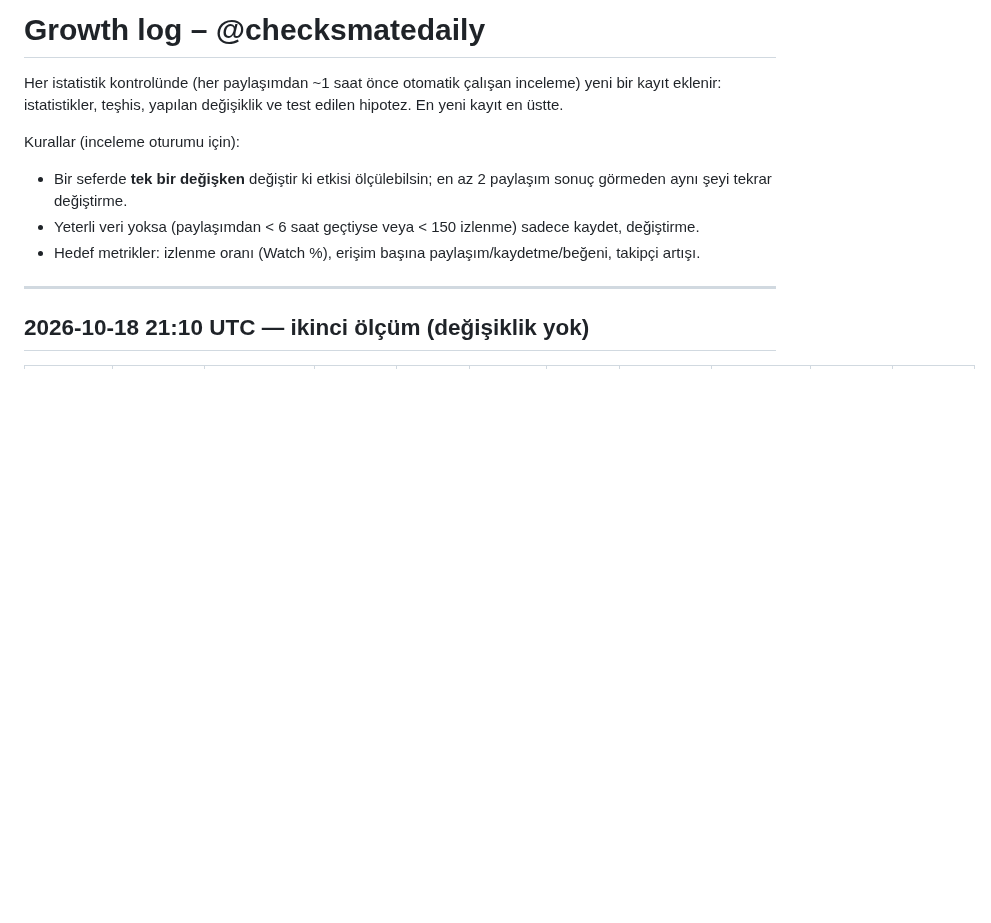
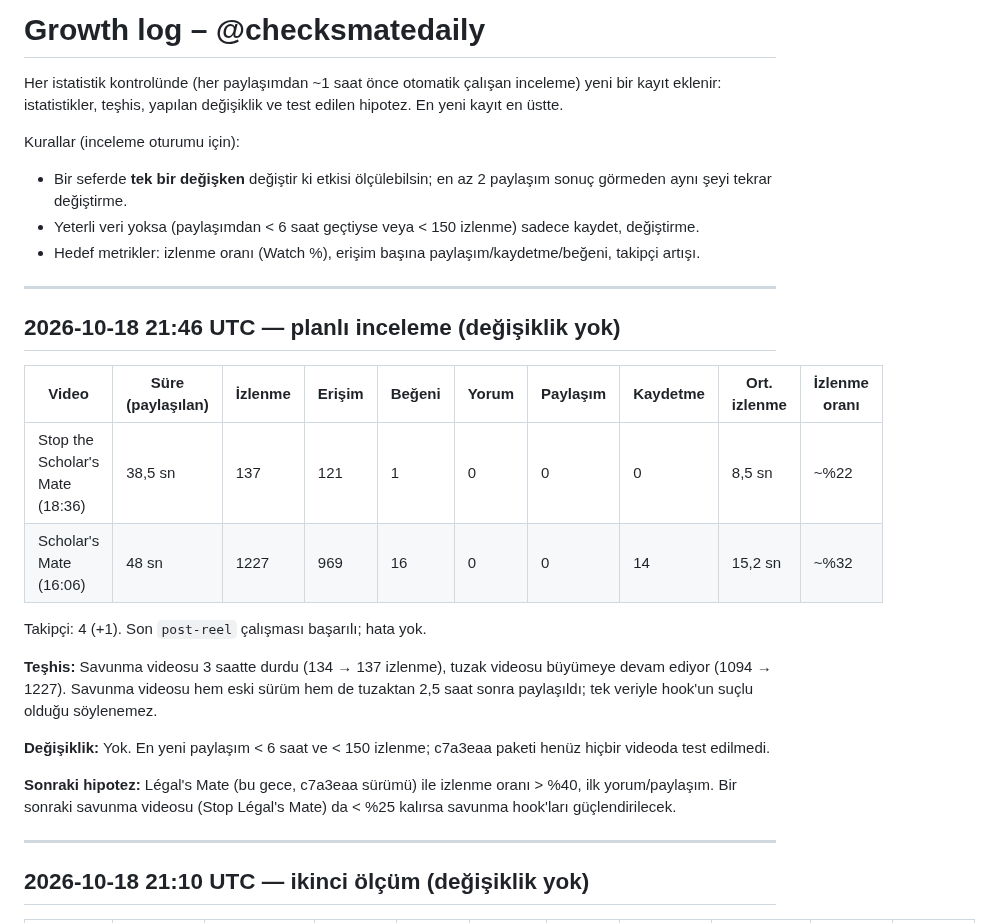
Before and after one commit to talhahasim/chessguru, a Markdown page: docs/growth-log.md, the part around the change. GitHub-like rendering; blank space fills up the shorter version.

Commit message:
Growth log: 21:46 UTC scheduled review (no change)
Co-Authored-By: Claude Opus 5.5 <noreply@anthropic.com>
Claude-Session: https://claude.ai/code/session_011jL4nvVZWPiUMhyDR5fZ3V

```diff
--- a/docs/growth-log.md
+++ b/docs/growth-log.md
@@ -7,6 +7,25 @@ Kurallar (inceleme oturumu için):
 - Bir seferde **tek bir değişken** değiştir ki etkisi ölçülebilsin; en az 2 paylaşım sonuç görmeden aynı şeyi tekrar değiştirme.
 - Yeterli veri yoksa (paylaşımdan < 6 saat geçtiyse veya < 150 izlenme) sadece kaydet, değiştirme.
 - Hedef metrikler: izlenme oranı (Watch %), erişim başına paylaşım/kaydetme/beğeni, takipçi artışı.
+
+---
+
+## 2026-10-18 21:46 UTC — planlı inceleme (değişiklik yok)
+
+| Video | Süre (paylaşılan) | İzlenme | Erişim | Beğeni | Yorum | Paylaşım | Kaydetme | Ort. izlenme | İzlenme oranı |
+| --- | --- | --- | --- | --- | --- | --- | --- | --- | --- |
+| Stop the Scholar's Mate (18:36) | 38,5 sn | 137 | 121 | 1 | 0 | 0 | 0 | 8,5 sn | ~%22 |
+| Scholar's Mate (16:06) | 48 sn | 1227 | 969 | 16 | 0 | 0 | 14 | 15,2 sn | ~%32 |
+
+Takipçi: 4 (+1). Son `post-reel` çalışması başarılı; hata yok.
+
+**Teşhis:** Savunma videosu 3 saatte durdu (134 → 137 izlenme), tuzak videosu büyümeye devam ediyor (1094 → 1227).
+Savunma videosu hem eski sürüm hem de tuzaktan 2,5 saat sonra paylaşıldı; tek veriyle hook'un suçlu olduğu söylenemez.
+
+**Değişiklik:** Yok. En yeni paylaşım < 6 saat ve < 150 izlenme; c7a3eaa paketi henüz hiçbir videoda test edilmedi.
+
+**Sonraki hipotez:** Légal's Mate (bu gece, c7a3eaa sürümü) ile izlenme oranı > %40, ilk yorum/paylaşım.
+Bir sonraki savunma videosu (Stop Légal's Mate) da < %25 kalırsa savunma hook'ları güçlendirilecek.
 
 ---
 
```
